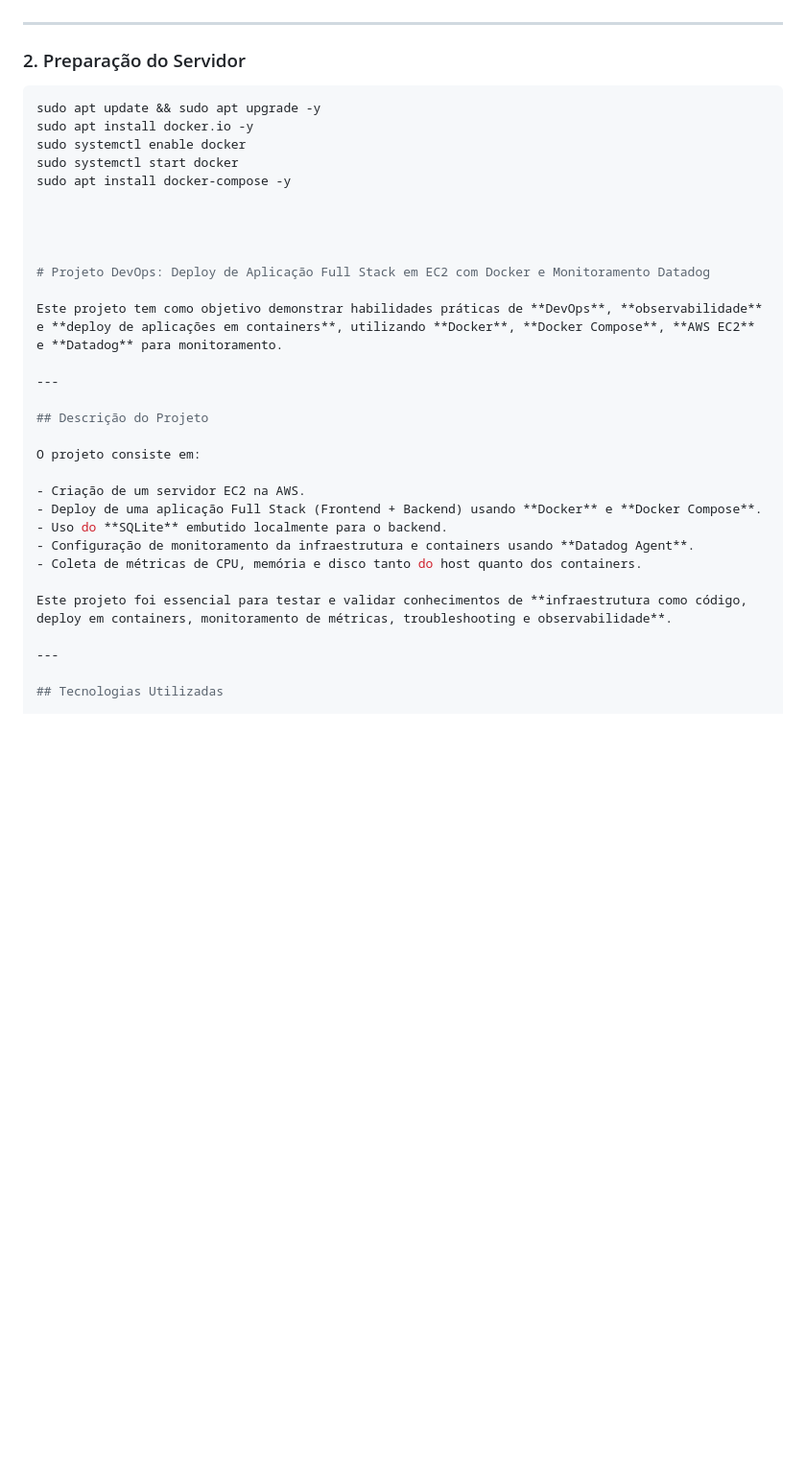
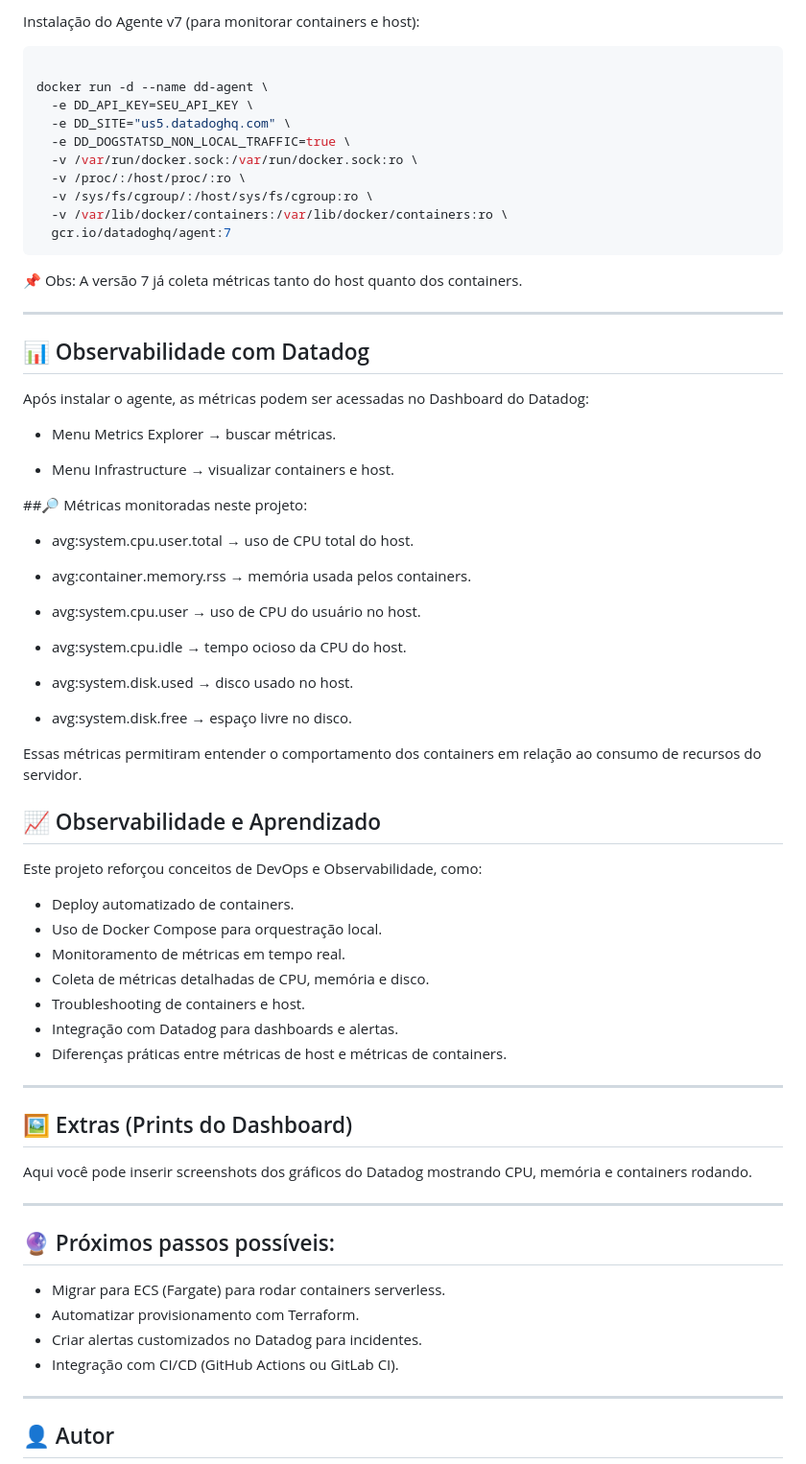
Before and after one commit to brunocco/devopsproj, a Markdown page: README.md, the part around one of its changes. Shown at 96% size. Drawn GitHub-style; blank space fills up the shorter version.

````diff
--- a/README.md
+++ b/README.md
@@ -45,37 +152,72 @@ O projeto permitiu:
+Instalação do Agente v7 (para monitorar containers e host):
+
+```bash
+
+docker run -d --name dd-agent \
+  -e DD_API_KEY=SEU_API_KEY \
+  -e DD_SITE="us5.datadoghq.com" \
+  -e DD_DOGSTATSD_NON_LOCAL_TRAFFIC=true \
+  -v /var/run/docker.sock:/var/run/docker.sock:ro \
+  -v /proc/:/host/proc/:ro \
+  -v /sys/fs/cgroup/:/host/sys/fs/cgroup:ro \
+  -v /var/lib/docker/containers:/var/lib/docker/containers:ro \
+  gcr.io/datadoghq/agent:7
+```
+📌 Obs: A versão 7 já coleta métricas tanto do host quanto dos containers.
 
 ---
 
-### 2. Preparação do Servidor
+## 📊 Observabilidade com Datadog
 
-```bash
-sudo apt update && sudo apt upgrade -y
-sudo apt install docker.io -y
-sudo systemctl enable docker
-sudo systemctl start docker
-sudo apt install docker-compose -y
+Após instalar o agente, as métricas podem ser acessadas no Dashboard do Datadog:
+- Menu Metrics Explorer → buscar métricas.
+
+- Menu Infrastructure → visualizar containers e host.
+
+##🔎 Métricas monitoradas neste projeto:
+
+- avg:system.cpu.user.total → uso de CPU total do host.
+
+- avg:container.memory.rss → memória usada pelos containers.
+
+- avg:system.cpu.user → uso de CPU do usuário no host.
+
+- avg:system.cpu.idle → tempo ocioso da CPU do host.
+
+- avg:system.disk.used → disco usado no host.
+
+- avg:system.disk.free → espaço livre no disco.
+
+Essas métricas permitiram entender o comportamento dos containers em relação ao consumo de recursos do servidor.
 
 
+## 📈 Observabilidade e Aprendizado
 
+Este projeto reforçou conceitos de DevOps e Observabilidade, como:
 
-# Projeto DevOps: Deploy de Aplicação Full Stack em EC2 com Docker e Monitoramento Datadog
+- Deploy automatizado de containers.
+- Uso de Docker Compose para orquestração local.
+- Monitoramento de métricas em tempo real.
+- Coleta de métricas detalhadas de CPU, memória e disco.
+- Troubleshooting de containers e host.
+- Integração com Datadog para dashboards e alertas.
+- Diferenças práticas entre métricas de host e métricas de containers.
 
-Este projeto tem como objetivo demonstrar habilidades práticas de **DevOps**, **observabilidade** e **deploy de aplicações em containers**, utilizando **Docker**, **Docker Compose**, **AWS EC2** e **Datadog** para monitoramento.
+---
+## 🖼️ Extras (Prints do Dashboard)
+
+Aqui você pode inserir screenshots dos gráficos do Datadog mostrando CPU, memória e containers rodando.
 
 ---
 
-## Descrição do Projeto
+## 🔮 Próximos passos possíveis:
 
-O projeto consiste em:
-
-- Criação de um servidor EC2 na AWS.
-- Deploy de uma aplicação Full Stack (Frontend + Backend) usando **Docker** e **Docker Compose**.
-- Uso do **SQLite** embutido localmente para o backend.
-- Configuração de monitoramento da infraestrutura e containers usando **Datadog Agent**.
-- Coleta de métricas de CPU, memória e disco tanto do host quanto dos containers.
-
-Este projeto foi essencial para testar e validar conhecimentos de **infraestrutura como código, deploy em containers, monitoramento de métricas, troubleshooting e observabilidade**.
+- Migrar para ECS (Fargate) para rodar containers serverless.
+- Automatizar provisionamento com Terraform.
+- Criar alertas customizados no Datadog para incidentes.
+- Integração com CI/CD (GitHub Actions ou GitLab CI).
 
 ---
 
-## Tecnologias Utilizadas
+## 👤 Autor
 
````
Also changed, not shown: other parts of README.md (+142 -187 lines).
